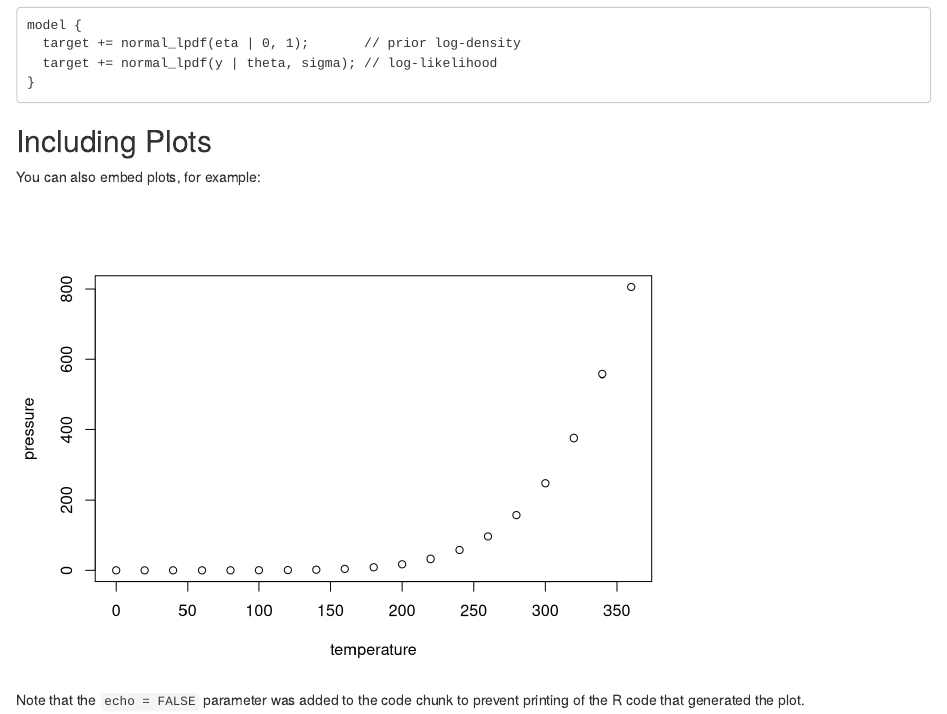
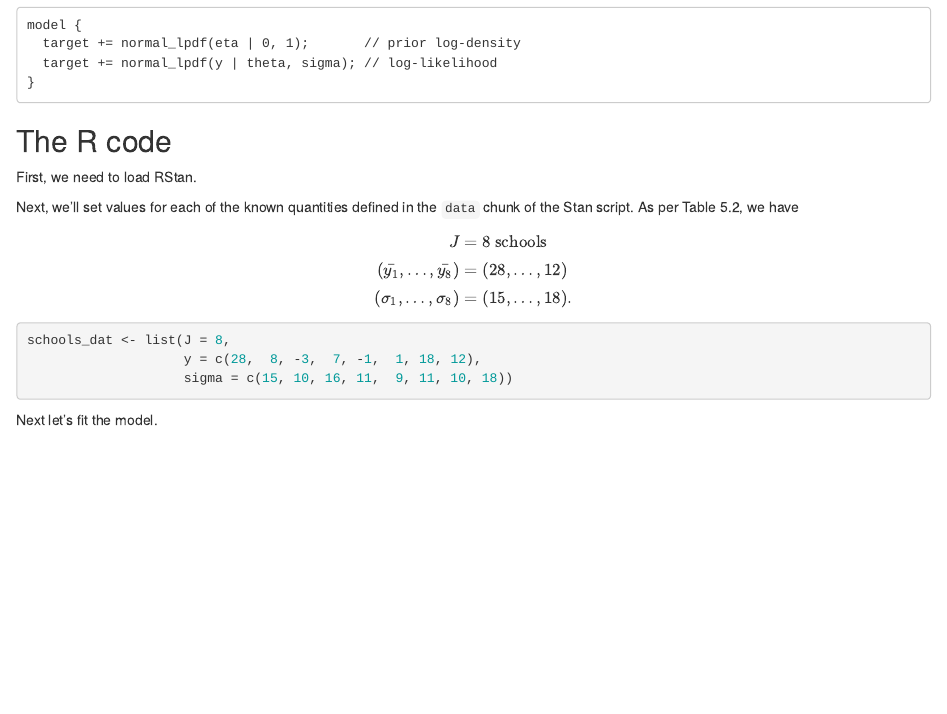
Before and after one commit to gtsambos/zheng, an R Markdown document (8schools.Rmd): the page in a window 1100 px wide, from 1750 px down. Rendered offline with R 4.5, knitr and Pandoc, with nearby package versions; some code elsewhere in the file could not run offline.

Commit message:
Added some code chunks doing some of the R stuff.

````diff
--- a/8schools.Rmd
+++ b/8schools.Rmd
@@ -117,12 +117,26 @@ model {
 }
 ```
 
-## Including Plots
+## The R code
 
-You can also embed plots, for example:
+First, we need to load RStan.
 
-```{r pressure, echo=FALSE}
-plot(pressure)
+```{r loadpackages,echo=FALSE}
+library(rstan)
 ```
 
-Note that the `echo = FALSE` parameter was added to the code chunk to prevent printing of the R code that generated the plot.
+Next, we'll set values for each of the known quantities defined in the `data` chunk of the Stan script. As per Table 5.2, we have
+\begin{align*}
+J &= 8 \text{ schools }\\[1mm]
+(\bar{y_1}, \ldots, \bar{y_8} )
+&= (28, \ldots, 12)\\[1mm]
+(\sigma_1, \ldots, \sigma_8)
+&= (15, \ldots, 18).
+\end{align*}
+
+```{r dataentry}
+schools_dat <- list(J = 8,
+                    y = c(28,  8, -3,  7, -1,  1, 18, 12),
+                    sigma = c(15, 10, 16, 11,  9, 11, 10, 18))
+```
+Next let's fit the model.
````
Also changed, not shown: 8schools.Rmd (10 more changed lines).
